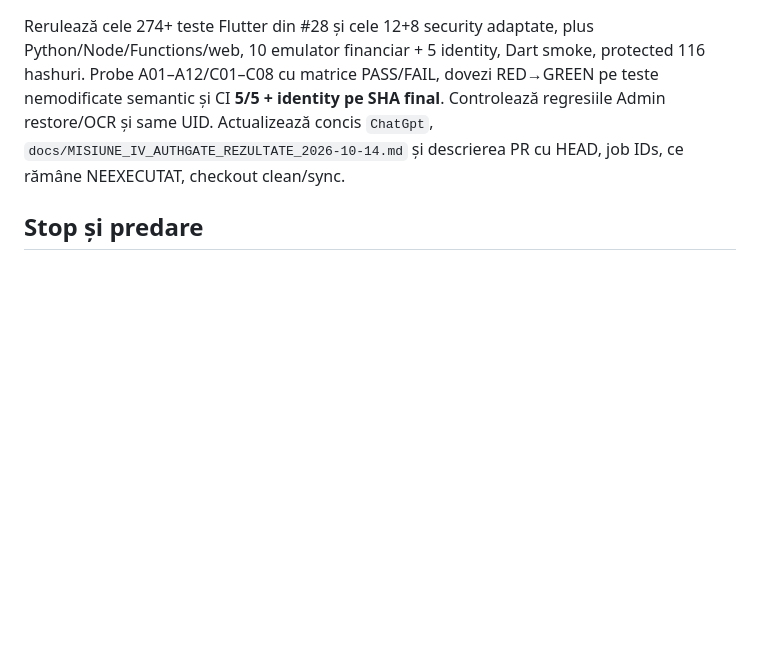
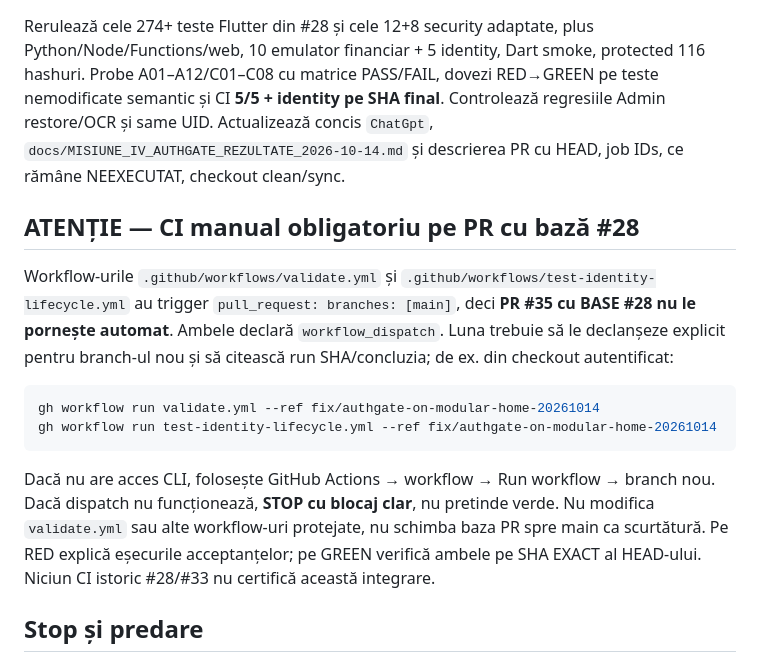
Before and after one commit to bogzeanuionutcosmin-ship-it/Andi-Carpet-v3.0.0-source, a Markdown page: docs/MISIUNE_IV_AUTHGATE_INTEGRARE_2026-10-14.md, the part around the change. GitHub-like rendering; blank space fills up the shorter version.

Commit message:
docs(ci): specify explicit workflow dispatch for integration PR targeting PR28

````diff
--- a/docs/MISIUNE_IV_AUTHGATE_INTEGRARE_2026-10-14.md
+++ b/docs/MISIUNE_IV_AUTHGATE_INTEGRARE_2026-10-14.md
@@ -26,6 +26,14 @@ Aplică ownership `sessionIsCurrent`/epoch guard la intrare/după fiecare `await
 ## Lot 4 — validare completă
 Rerulează cele 274+ teste Flutter din #28 și cele 12+8 security adaptate, plus Python/Node/Functions/web, 10 emulator financiar + 5 identity, Dart smoke, protected 116 hashuri. Probe A01–A12/C01–C08 cu matrice PASS/FAIL, dovezi RED→GREEN pe teste nemodificate semantic și CI **5/5 + identity pe SHA final**. Controlează regresiile Admin restore/OCR și same UID. Actualizează concis `ChatGpt`, `docs/MISIUNE_IV_AUTHGATE_REZULTATE_2026-10-14.md` și descrierea PR cu HEAD, job IDs, ce rămâne NEEXECUTAT, checkout clean/sync.
 
+## ATENȚIE — CI manual obligatoriu pe PR cu bază #28
+Workflow-urile `.github/workflows/validate.yml` și `.github/workflows/test-identity-lifecycle.yml` au trigger `pull_request: branches: [main]`, deci **PR #35 cu BASE #28 nu le pornește automat**. Ambele declară `workflow_dispatch`. Luna trebuie să le declanșeze explicit pentru branch-ul nou și să citească run SHA/concluzia; de ex. din checkout autentificat:
+```bash
+gh workflow run validate.yml --ref fix/authgate-on-modular-home-20261014
+gh workflow run test-identity-lifecycle.yml --ref fix/authgate-on-modular-home-20261014
+```
+Dacă nu are acces CLI, folosește GitHub Actions → workflow → Run workflow → branch nou. Dacă dispatch nu funcționează, **STOP cu blocaj clar**, nu pretinde verde. Nu modifica `validate.yml` sau alte workflow-uri protejate, nu schimba baza PR spre main ca scurtătură. Pe RED explică eșecurile acceptanțelor; pe GREEN verifică ambele pe SHA EXACT al HEAD-ului. Niciun CI istoric #28/#33 nu certifică această integrare.
+
 ## Stop și predare
 **Fără merge/rebase/deploy/release/APK/publicare, Firebase production/rules/config/data, billing, migrare reală, AI plătit sau editări ale altor ramuri.** Nu modifica drepturi/finanțe/START-STOP, parser OCR ori backup în acest lot. Dacă o protecție depinde de schimbări server-side sau de o politică business neconfirmată, documentează și oprește acea subetapă. Nu considera un fake drept probă pe hardware real. La ~15–20% buget nu începe risc major; finalizează și documentează. Dacă toate fazele nu sunt verzi, raportează corect P1 încă deschis pe ramura integrată.
 
````
